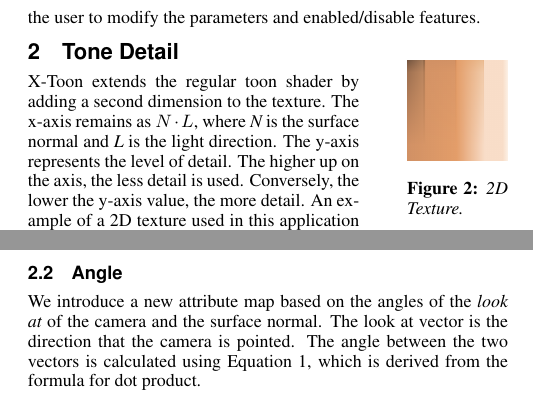
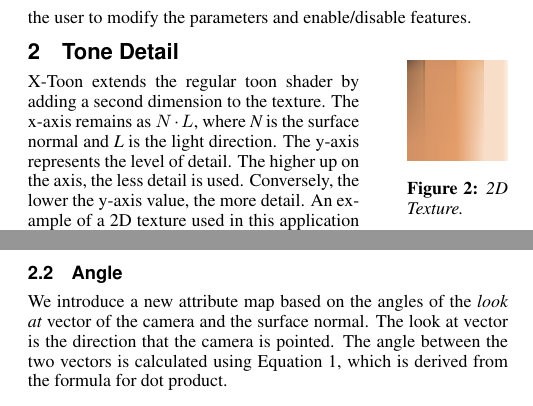
Before and after one commit to spencerelliott/XNA-X-Toon-Shader, a LaTeX paper (paper/paper.tex): two parts of the columns of page 1 of 5, joined at a grey line, cut so that both start at the same text. Compiled offline with pdfLaTeX.

Commit message:
Fixed some issues in paper

```diff
--- a/paper/paper.tex
+++ b/paper/paper.tex
@@ -34,7 +34,7 @@ The X-toon shader ~\cite{BTM06a} extended classic cel shading from 1D shading te
 
 A brief explanation of X-Toon is described in Section~\ref{sec:tonedetail}, our extensions in Section~\ref{sec:extensions}, and the results in Section~\ref{sec:results}. Discussion and future work are described in Section~\ref{sec:discussion} and finally the conclusion in Section~\ref{sec:conclusion}.
 
-To make our program more interactive, we developed a GUI using the XNA GUI framework from ~\cite{Ruminate}. The controls allows the user to modify the parameters and enabled/disable features.
+To make our program more interactive, we developed a GUI using the XNA GUI framework from ~\cite{Ruminate}. The controls allows the user to modify the parameters and enable/disable features.
 
 \section{Tone Detail}
 \label{sec:tonedetail}
@@ -66,7 +66,7 @@ As in the original X-Toon paper, one attribute map uses the focal distance of th
 
 \subsection{Angle}
 \label{sec:angle}
-We introduce a new attribute map based on the angles of the {\it{look at}} of the camera and the surface normal. The look at vector is the direction that the camera is pointed. The angle between the two vectors is calculated using Equation~\ref{eqn:angle}, which is derived from the formula for dot product.
+We introduce a new attribute map based on the angles of the {\it{look at}} vector of the camera and the surface normal. The look at vector is the direction that the camera is pointed. The angle between the two vectors is calculated using Equation~\ref{eqn:angle}, which is derived from the formula for dot product.
 
 \begin{equation}
 \label{eqn:angle}
```
Also changed, not shown: paper/paper.tex (6 more changed lines).
